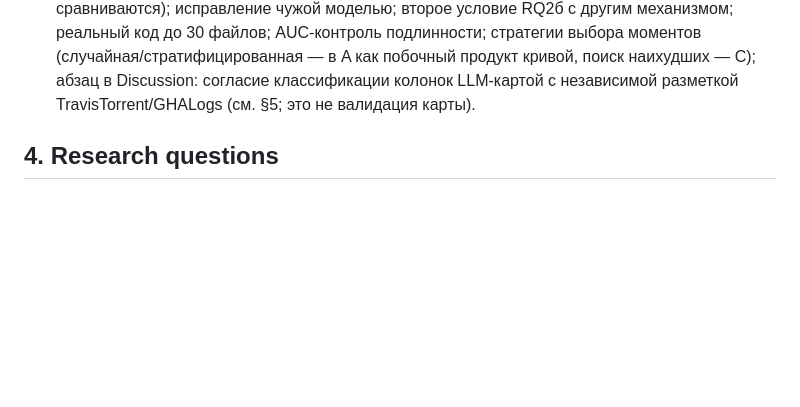
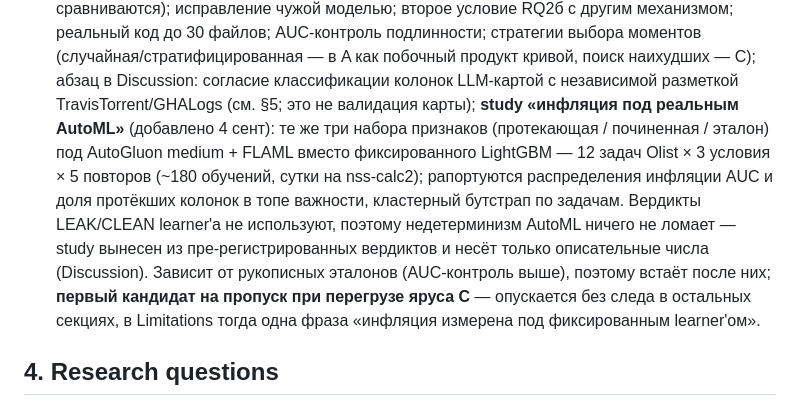
Before and after one commit to stas1f1/pitbull, a Markdown page: proposals/fse2027_proposal.md, the part around the change. Rendered like a GitHub page; blank space fills up the shorter version.

Commit message:
fse ярус C: study «инфляция под реальным AutoML» (AutoGluon/FLAML, описательные числа вне вердиктов); первый кандидат на пропуск при перегрузе
Co-Authored-By: Claude Fable 5 <noreply@anthropic.com>

```diff
--- a/proposals/fse2027_proposal.md
+++ b/proposals/fse2027_proposal.md
@@ -111,7 +111,19 @@ Limitations.
   подлинности; стратегии выбора моментов (случайная/стратифицированная — в A
   как побочный продукт кривой, поиск наихудших — C); абзац в Discussion:
   согласие классификации колонок LLM-картой с независимой разметкой
-  TravisTorrent/GHALogs (см. §5; это не валидация карты).
+  TravisTorrent/GHALogs (см. §5; это не валидация карты); **study «инфляция
+  под реальным AutoML»** (добавлено 4 сент): те же три набора признаков
+  (протекающая / починенная / эталон) под AutoGluon medium + FLAML вместо
+  фиксированного LightGBM — 12 задач Olist × 3 условия × 5 повторов (~180
+  обучений, сутки на nss-calc2); рапортуются распределения инфляции AUC и
+  доля протёкших колонок в топе важности, кластерный бутстрап по задачам.
+  Вердикты LEAK/CLEAN learner'а не используют, поэтому недетерминизм AutoML
+  ничего не ломает — study вынесен из пре-регистрированных вердиктов и несёт
+  только описательные числа (Discussion). Зависит от рукописных эталонов
+  (AUC-контроль выше), поэтому встаёт после них; **первый кандидат на
+  пропуск при перегрузе яруса C** — опускается без следа в остальных
+  секциях, в Limitations тогда одна фраза «инфляция измерена под
+  фиксированным learner'ом».
 
 ## 4. Research questions
 
```
